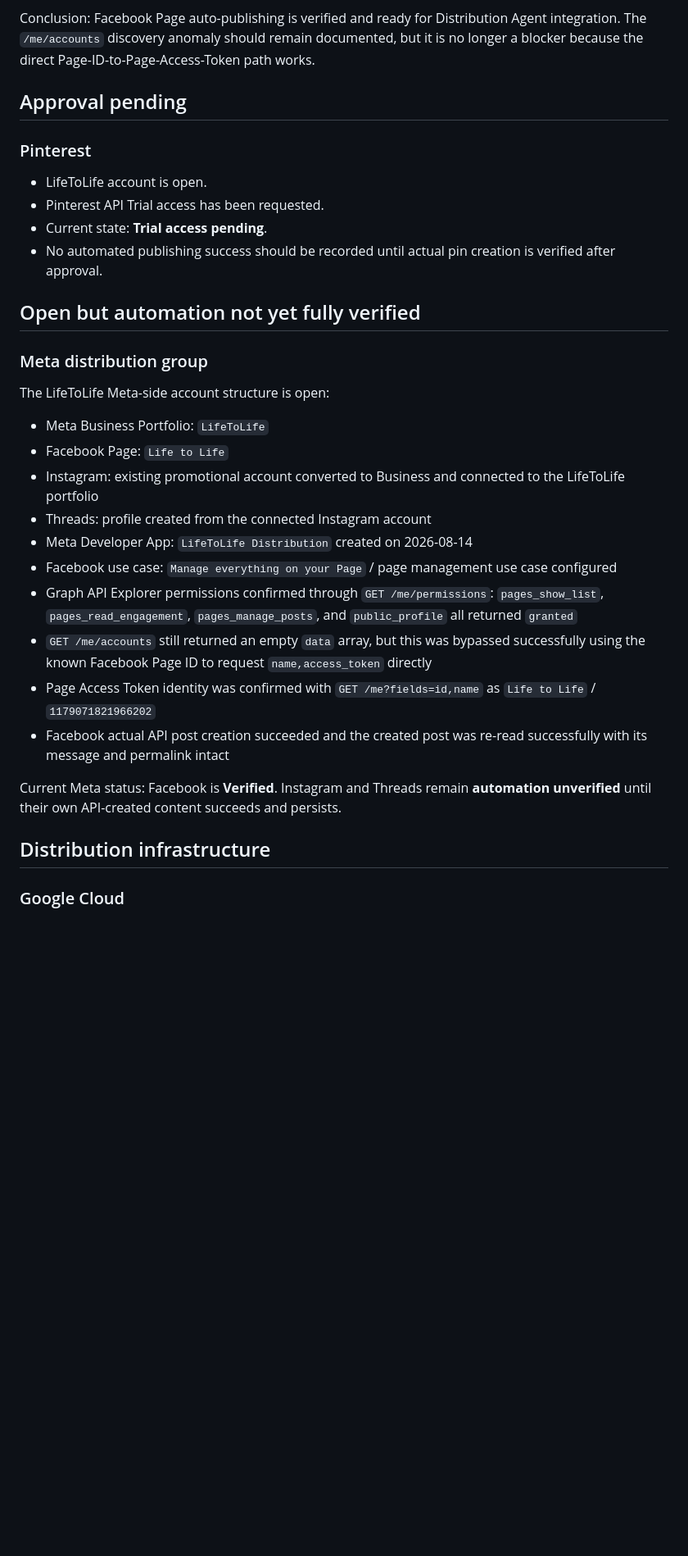
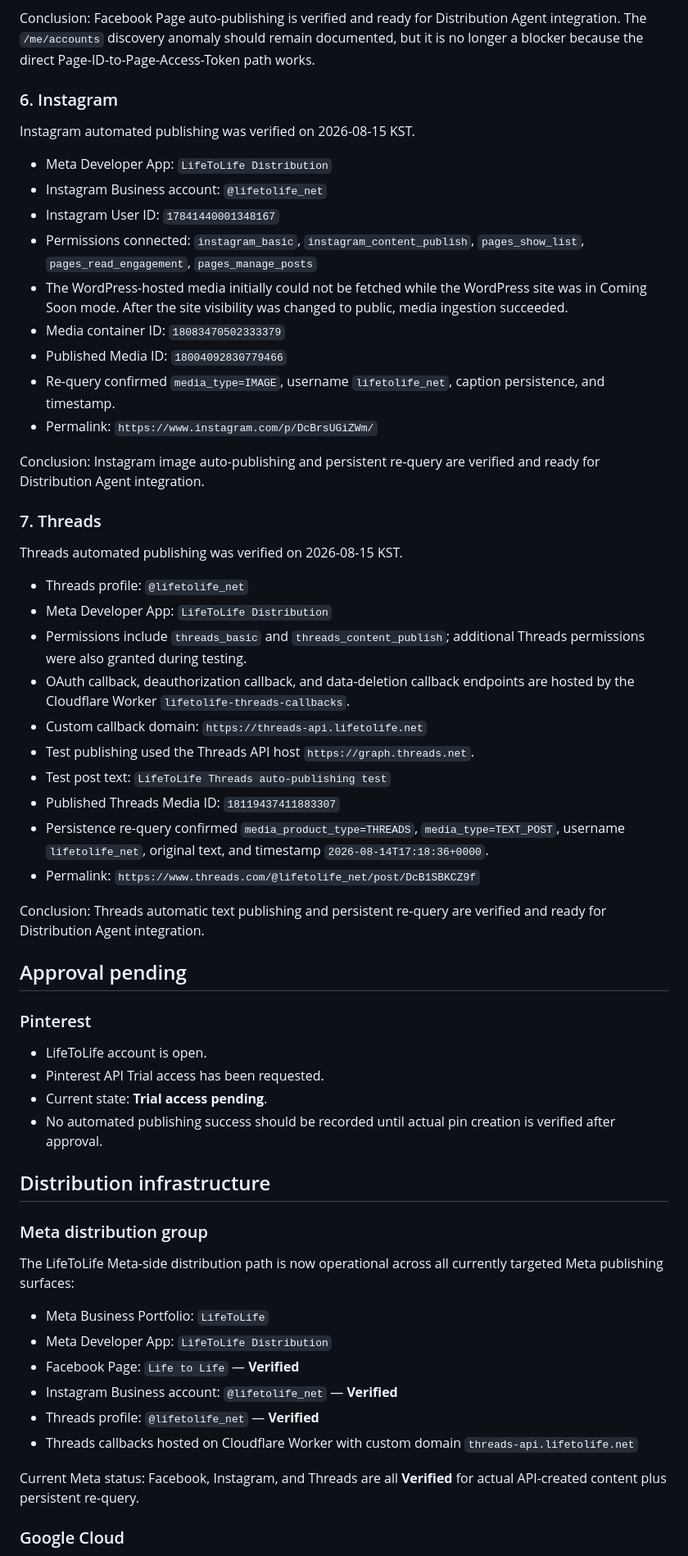
Before and after one commit to lifetolife-net/lifetolife-net.github.io, a Markdown page: docs/global-distribution-progress.md, the part around one of its changes. Shown at 82% size. GitHub-like rendering; blank space fills up the shorter version.

Commit message:
Mark Instagram and Threads automation verified

```diff
--- a/docs/global-distribution-progress.md
+++ b/docs/global-distribution-progress.md
@@ -116,6 +116,39 @@ Facebook Page automated publishing was verified on 2026-08-14.
 
 Conclusion: Facebook Page auto-publishing is verified and ready for Distribution Agent integration. The `/me/accounts` discovery anomaly should remain documented, but it is no longer a blocker because the direct Page-ID-to-Page-Access-Token path works.
 
+### 6. Instagram
+
+Instagram automated publishing was verified on 2026-08-15 KST.
+
+- Meta Developer App: `LifeToLife Distribution`
+- Instagram Business account: `@lifetolife_net`
+- Instagram User ID: `17841440001348167`
+- Permissions connected: `instagram_basic`, `instagram_content_publish`, `pages_show_list`, `pages_read_engagement`, `pages_manage_posts`
+- The WordPress-hosted media initially could not be fetched while the WordPress site was in Coming Soon mode. After the site visibility was changed to public, media ingestion succeeded.
+- Media container ID: `18083470502333379`
+- Published Media ID: `18004092830779466`
+- Re-query confirmed `media_type=IMAGE`, username `lifetolife_net`, caption persistence, and timestamp.
+- Permalink: `https://www.instagram.com/p/DcBrsUGiZWm/`
+
+Conclusion: Instagram image auto-publishing and persistent re-query are verified and ready for Distribution Agent integration.
+
+### 7. Threads
+
+Threads automated publishing was verified on 2026-08-15 KST.
+
+- Threads profile: `@lifetolife_net`
+- Meta Developer App: `LifeToLife Distribution`
+- Permissions include `threads_basic` and `threads_content_publish`; additional Threads permissions were also granted during testing.
+- OAuth callback, deauthorization callback, and data-deletion callback endpoints are hosted by the Cloudflare Worker `lifetolife-threads-callbacks`.
+- Custom callback domain: `https://threads-api.lifetolife.net`
+- Test publishing used the Threads API host `https://graph.threads.net`.
+- Test post text: `LifeToLife Threads auto-publishing test`
+- Published Threads Media ID: `18119437411883307`
+- Persistence re-query confirmed `media_product_type=THREADS`, `media_type=TEXT_POST`, username `lifetolife_net`, original text, and timestamp `2026-08-14T17:18:36+0000`.
+- Permalink: `https://www.threads.com/@lifetolife_net/post/DcB1SBKCZ9f`
+
+Conclusion: Threads automatic text publishing and persistent re-query are verified and ready for Distribution Agent integration.
+
 ## Approval pending
 
 ### Pinterest
@@ -125,26 +158,20 @@ Conclusion: Facebook Page auto-publishing is verified and ready for Distribution
 - Current state: **Trial access pending**.
 - No automated publishing success should be recorded until actual pin creation is verified after approval.
 
-## Open but automation not yet fully verified
+## Distribution infrastructure
 
 ### Meta distribution group
 
-The LifeToLife Meta-side account structure is open:
+The LifeToLife Meta-side distribution path is now operational across all currently targeted Meta publishing surfaces:
 
 - Meta Business Portfolio: `LifeToLife`
-- Facebook Page: `Life to Life`
-- Instagram: existing promotional account converted to Business and connected to the LifeToLife portfolio
-- Threads: profile created from the connected Instagram account
-- Meta Developer App: `LifeToLife Distribution` created on 2026-08-14
-- Facebook use case: `Manage everything on your Page` / page management use case configured
-- Graph API Explorer permissions confirmed through `GET /me/permissions`: `pages_show_list`, `pages_read_engagement`, `pages_manage_posts`, and `public_profile` all returned `granted`
-- `GET /me/accounts` still returned an empty `data` array, but this was bypassed successfully using the known Facebook Page ID to request `name,access_token` directly
-- Page Access Token identity was confirmed with `GET /me?fields=id,name` as `Life to Life` / `1179071821966202`
-- Facebook actual API post creation succeeded and the created post was re-read successfully with its message and permalink intact
+- Meta Developer App: `LifeToLife Distribution`
+- Facebook Page: `Life to Life` — **Verified**
+- Instagram Business account: `@lifetolife_net` — **Verified**
+- Threads profile: `@lifetolife_net` — **Verified**
+- Threads callbacks hosted on Cloudflare Worker with custom domain `threads-api.lifetolife.net`
 
-Current Meta status: Facebook is **Verified**. Instagram and Threads remain **automation unverified** until their own API-created content succeeds and persists.
-
-## Distribution infrastructure
+Current Meta status: Facebook, Instagram, and Threads are all **Verified** for actual API-created content plus persistent re-query.
 
 ### Google Cloud
 
```
Also changed, not shown: other parts of docs/global-distribution-progress.md (+11 -12 lines).
